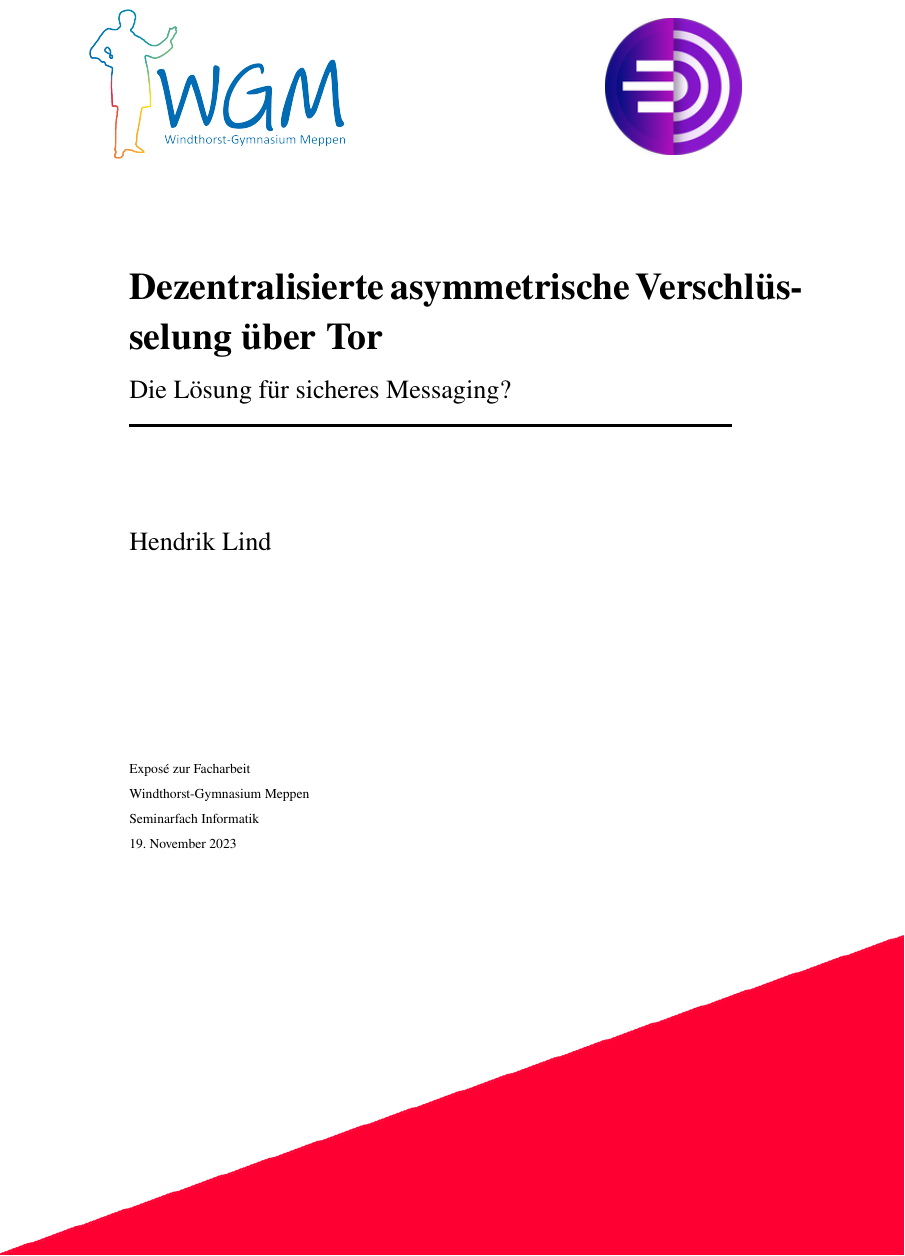
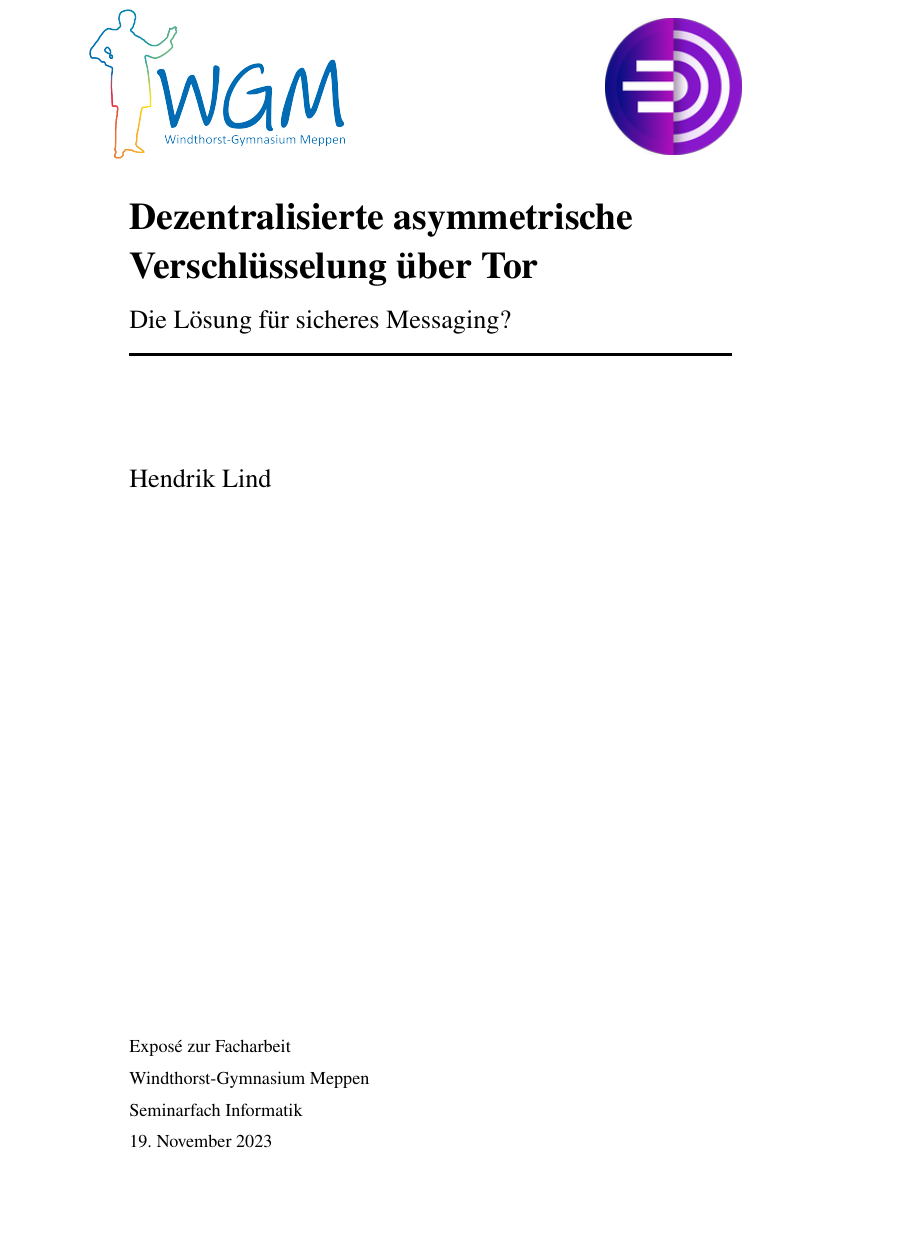
Before and after one commit to sshcrack/facharbeit, a LaTeX document (expose.tex, which reads titlePage.tex): part of page 1 of 6, cut so that both start at the same text, the shorter picture padded with empty space. Compiled offline with pdfLaTeX.

Commit message:
added title page

```diff
--- a/expose.tex
+++ b/expose.tex
@@ -27,9 +27,9 @@ sorting=ynt
 
 
 
-
 % Die nächsten vier Felder bitte anpassen:
-\newcommand{\Titel}{Dezentralisierte asymmetrische Verschlüsselung über Tor} % Titel für Facharbeit
+\newcommand{\Titel}{Dezentralisierte asymmetrische \\ Verschlüsselung über Tor} % Titel für Facharbeit
+\newcommand{\PageTitel}{Dezentralisierte asymmetrische Verschlüsselung über Tor} % Titel für Facharbeit
 \newcommand{\SubTitel}{Die Lösung für sicheres Messaging?}
 \newcommand{\Author}{Hendrik Lind}     % Ich
 \newcommand{\Department}{Seminarfach Informatik}
@@ -45,7 +45,7 @@ sorting=ynt
 % Kopf- und Fußzeilen
 \usepackage{scrlayer-scrpage, lastpage}
 \setkomafont{pageheadfoot}{\large\textrm}
-\lohead{\Titel}
+\lohead{\PageTitel}
 \rohead{\Author}
 \cfoot*{\thepage{}/\pageref{LastPage}}
 
--- a/titlePage.tex
+++ b/titlePage.tex
@@ -24,16 +24,17 @@
 \end{figure}
 
 % Adds background picture. Delete code if no background picture is wanted.
+\begin{comment}
 \begin{tikzpicture}[overlay, remember picture]
 \node[anchor=south west,
       xshift=-0.2cm,
       yshift=-0.2cm]
      at (current page.south west)
-     {\includegraphics[width = 1.8\textwidth, height = 9cm]{background.png}};
+     {\includegraphics[width = 1.8\textwidth, height = 9cm]{bg.png}};
 \end{tikzpicture}
+\end{comment}
 
 
-\vspace{1cm}
 \par
 \noindent
 \Huge
@@ -51,7 +52,8 @@
 \LARGE
 \Author\\
 \vspace{4 cm}
-\small
+\large
+\vfill
 \par \noindent
 \thesisDegree
 \par \noindent
```
Also changed, not shown: img/background.png (deleted), img/bg.png (added), expose.tex (3 more changed lines), 4 other files.
